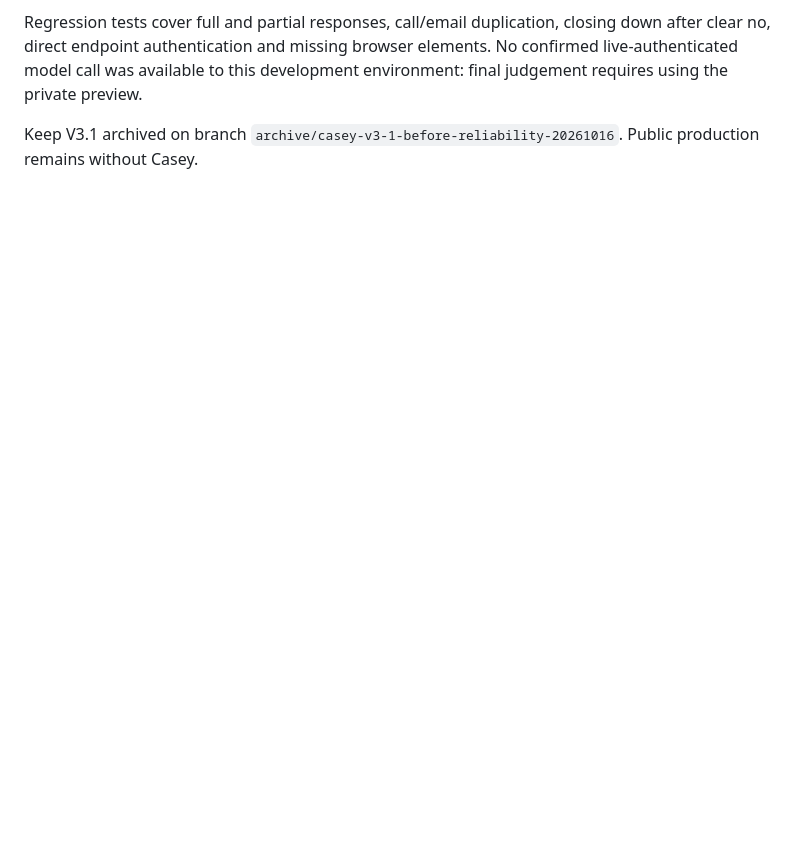
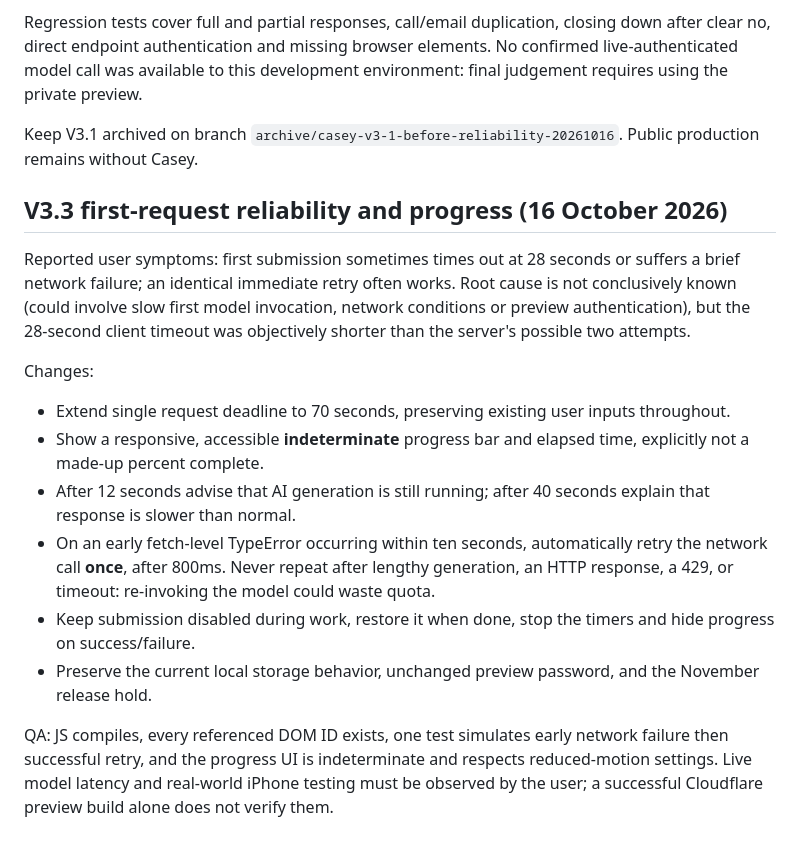
Before and after one commit to J0N1X303/hendry-commercial, a Markdown page: casey/README.md, the part around the change. GitHub-like rendering; blank space fills up the shorter version.

Commit message:
Document Casey V3.3 timeout, progress and conservative transient retry policy

```diff
--- a/casey/README.md
+++ b/casey/README.md
@@ -89,3 +89,17 @@ Correction:
 Regression tests cover full and partial responses, call/email duplication, closing down after clear no, direct endpoint authentication and missing browser elements. No confirmed live-authenticated model call was available to this development environment: final judgement requires using the private preview.
 
 Keep V3.1 archived on branch `archive/casey-v3-1-before-reliability-20261016`. Public production remains without Casey.
+
+## V3.3 first-request reliability and progress (16 October 2026)
+
+Reported user symptoms: first submission sometimes times out at 28 seconds or suffers a brief network failure; an identical immediate retry often works. Root cause is not conclusively known (could involve slow first model invocation, network conditions or preview authentication), but the 28-second client timeout was objectively shorter than the server's possible two attempts.
+
+Changes:
+- Extend single request deadline to 70 seconds, preserving existing user inputs throughout.
+- Show a responsive, accessible **indeterminate** progress bar and elapsed time, explicitly not a made-up percent complete.
+- After 12 seconds advise that AI generation is still running; after 40 seconds explain that response is slower than normal.
+- On an early fetch-level TypeError occurring within ten seconds, automatically retry the network call **once**, after 800ms. Never repeat after lengthy generation, an HTTP response, a 429, or timeout: re-invoking the model could waste quota.
+- Keep submission disabled during work, restore it when done, stop the timers and hide progress on success/failure.
+- Preserve the current local storage behavior, unchanged preview password, and the November release hold.
+
+QA: JS compiles, every referenced DOM ID exists, one test simulates early network failure then successful retry, and the progress UI is indeterminate and respects reduced-motion settings. Live model latency and real-world iPhone testing must be observed by the user; a successful Cloudflare preview build alone does not verify them.
```
